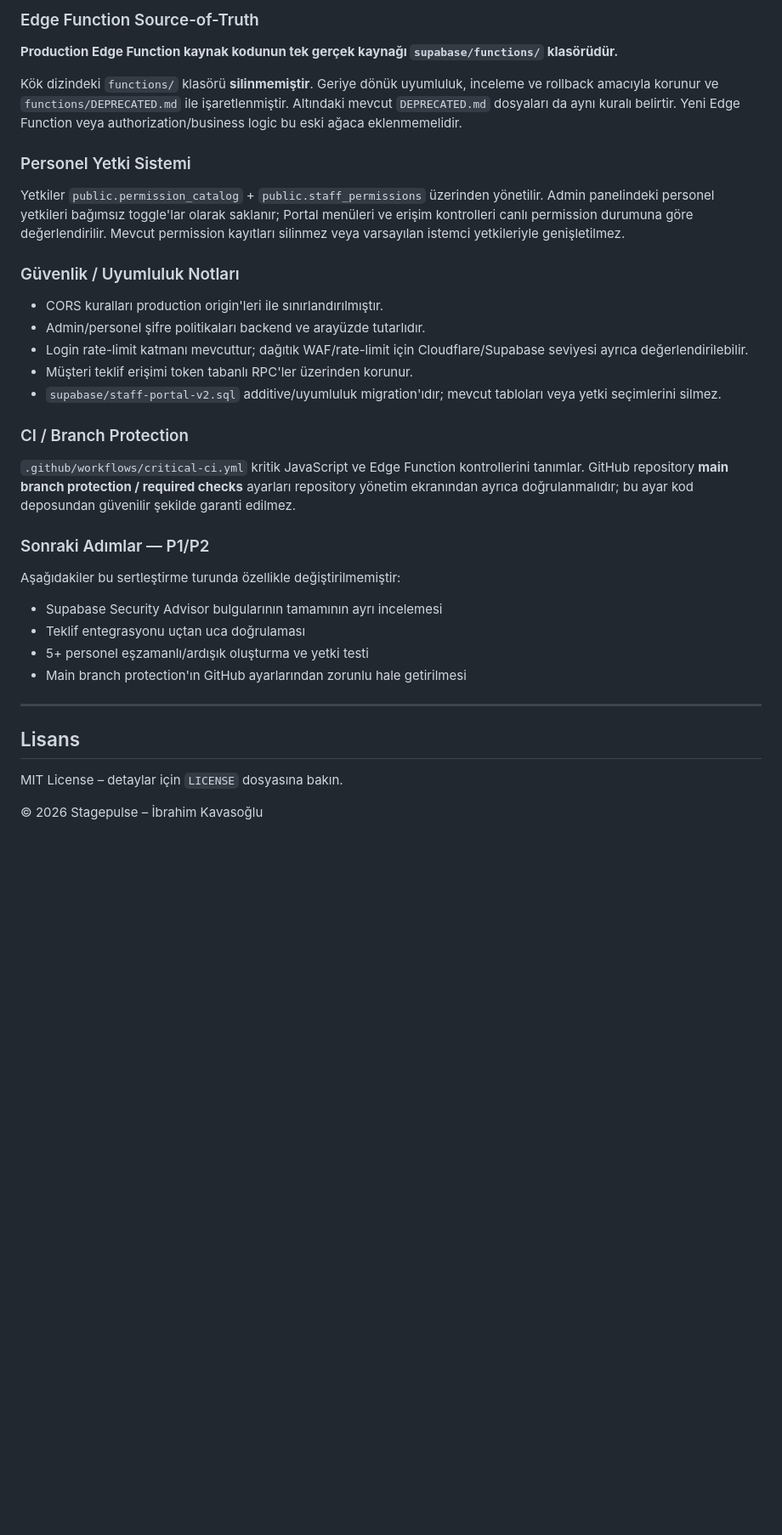
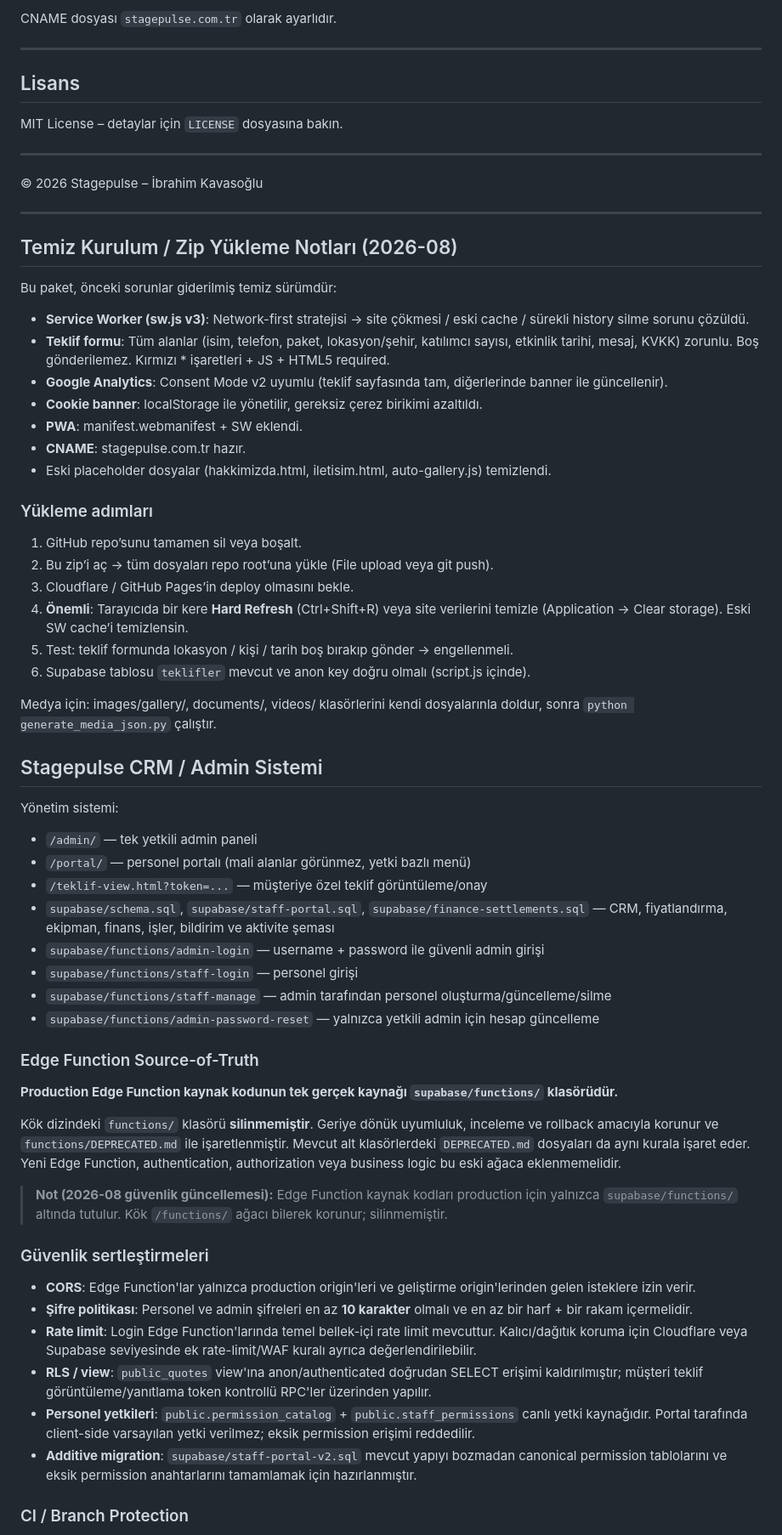
Before and after one commit to ibrahimFOH/Stagepulse.hatay, a Markdown page: README.md, the part around one of its changes. Shown at 85% size. Rendered like a GitHub page; blank space fills up the shorter version.

Commit message:
docs: preserve README and correct source-of-truth note

```diff
--- a/README.md
+++ b/README.md
@@ -59,33 +71,4 @@ CNAME: `stagepulse.com.tr`
-### Edge Function Source-of-Truth
-
-**Production Edge Function kaynak kodunun tek gerçek kaynağı `supabase/functions/` klasörüdür.**
-
-Kök dizindeki `functions/` klasörü **silinmemiştir**. Geriye dönük uyumluluk, inceleme ve rollback amacıyla korunur ve `functions/DEPRECATED.md` ile işaretlenmiştir. Altındaki mevcut `DEPRECATED.md` dosyaları da aynı kuralı belirtir. Yeni Edge Function veya authorization/business logic bu eski ağaca eklenmemelidir.
-
-### Personel Yetki Sistemi
-
-Yetkiler `public.permission_catalog` + `public.staff_permissions` üzerinden yönetilir. Admin panelindeki personel yetkileri bağımsız toggle'lar olarak saklanır; Portal menüleri ve erişim kontrolleri canlı permission durumuna göre değerlendirilir. Mevcut permission kayıtları silinmez veya varsayılan istemci yetkileriyle genişletilmez.
-
-### Güvenlik / Uyumluluk Notları
-
-- CORS kuralları production origin'leri ile sınırlandırılmıştır.
-- Admin/personel şifre politikaları backend ve arayüzde tutarlıdır.
-- Login rate-limit katmanı mevcuttur; dağıtık WAF/rate-limit için Cloudflare/Supabase seviyesi ayrıca değerlendirilebilir.
-- Müşteri teklif erişimi token tabanlı RPC'ler üzerinden korunur.
-- `supabase/staff-portal-v2.sql` additive/uyumluluk migration'ıdır; mevcut tabloları veya yetki seçimlerini silmez.
-
-### CI / Branch Protection
-
-`.github/workflows/critical-ci.yml` kritik JavaScript ve Edge Function kontrollerini tanımlar. GitHub repository **main branch protection / required checks** ayarları repository yönetim ekranından ayrıca doğrulanmalıdır; bu ayar kod deposundan güvenilir şekilde garanti edilmez.
-
-### Sonraki Adımlar — P1/P2
-
-Aşağıdakiler bu sertleştirme turunda özellikle değiştirilmemiştir:
-
-- Supabase Security Advisor bulgularının tamamının ayrı incelemesi
-- Teklif entegrasyonu uçtan uca doğrulaması
-- 5+ personel eşzamanlı/ardışık oluşturma ve yetki testi
-- Main branch protection'ın GitHub ayarlarından zorunlu hale getirilmesi
+CNAME dosyası `stagepulse.com.tr` olarak ayarlıdır.
 
 ---
 
@@ -93,4 +76,65 @@ Aşağıdakiler bu sertleştirme turunda özellikle değiştirilmemiştir:
 
 MIT License – detaylar için `LICENSE` dosyasına bakın.
 
+---
+
 © 2026 Stagepulse – İbrahim Kavasoğlu
+
+---
+
+## Temiz Kurulum / Zip Yükleme Notları (2026-08)
+
+Bu paket, önceki sorunlar giderilmiş temiz sürümdür:
+
+- **Service Worker (sw.js v3)**: Network-first stratejisi → site çökmesi / eski cache / sürekli history silme sorunu çözüldü.
+- **Teklif formu**: Tüm alanlar (isim, telefon, paket, lokasyon/şehir, katılımcı sayısı, etkinlik tarihi, mesaj, KVKK) zorunlu. Boş gönderilemez. Kırmızı * işaretleri + JS + HTML5 required.
+- **Google Analytics**: Consent Mode v2 uyumlu (teklif sayfasında tam, diğerlerinde banner ile güncellenir).
+- **Cookie banner**: localStorage ile yönetilir, gereksiz çerez birikimi azaltıldı.
+- **PWA**: manifest.webmanifest + SW eklendi.
+- **CNAME**: stagepulse.com.tr hazır.
+- Eski placeholder dosyalar (hakkimizda.html, iletisim.html, auto-gallery.js) temizlendi.
+
+### Yükleme adımları
+
+1. GitHub repo’sunu tamamen sil veya boşalt.
+2. Bu zip’i aç → tüm dosyaları repo root’una yükle (File upload veya git push).
+3. Cloudflare / GitHub Pages’in deploy olmasını bekle.
+4. **Önemli**: Tarayıcıda bir kere **Hard Refresh** (Ctrl+Shift+R) veya site verilerini temizle (Application → Clear storage). Eski SW cache’i temizlensin.
+5. Test: teklif formunda lokasyon / kişi / tarih boş bırakıp gönder → engellenmeli.
+6. Supabase tablosu `teklifler` mevcut ve anon key doğru olmalı (script.js içinde).
+
+Medya için: images/gallery/, documents/, videos/ klasörlerini kendi dosyalarınla doldur, sonra `python generate_media_json.py` çalıştır.
+
+
+
+## Stagepulse CRM / Admin Sistemi
+
+Yönetim sistemi:
+- `/admin/` — tek yetkili admin paneli
+- `/portal/` — personel portalı (mali alanlar görünmez, yetki bazlı menü)
+- `/teklif-view.html?token=...` — müşteriye özel teklif görüntüleme/onay
+- `supabase/schema.sql`, `supabase/staff-portal.sql`, `supabase/finance-settlements.sql` — CRM, fiyatlandırma, ekipman, finans, işler, bildirim ve aktivite şeması
+- `supabase/functions/admin-login` — username + password ile güvenli admin girişi
+- `supabase/functions/staff-login` — personel girişi
+- `supabase/functions/staff-manage` — admin tarafından personel oluşturma/güncelleme/silme
+- `supabase/functions/admin-password-reset` — yalnızca yetkili admin için hesap güncelleme
+
+### Edge Function Source-of-Truth
+
+**Production Edge Function kaynak kodunun tek gerçek kaynağı `supabase/functions/` klasörüdür.**
+
+Kök dizindeki `functions/` klasörü **silinmemiştir**. Geriye dönük uyumluluk, inceleme ve rollback amacıyla korunur ve `functions/DEPRECATED.md` ile işaretlenmiştir. Mevcut alt klasörlerdeki `DEPRECATED.md` dosyaları da aynı kurala işaret eder. Yeni Edge Function, authentication, authorization veya business logic bu eski ağaca eklenmemelidir.
+
+> **Not (2026-08 güvenlik güncellemesi):** Edge Function kaynak kodları production için yalnızca `supabase/functions/` altında tutulur. Kök `/functions/` ağacı bilerek korunur; silinmemiştir.
+
+### Güvenlik sertleştirmeleri
+
+- **CORS**: Edge Function'lar yalnızca production origin'leri ve geliştirme origin'lerinden gelen isteklere izin verir.
+- **Şifre politikası**: Personel ve admin şifreleri en az **10 karakter** olmalı ve en az bir harf + bir rakam içermelidir.
+- **Rate limit**: Login Edge Function'larında temel bellek-içi rate limit mevcuttur. Kalıcı/dağıtık koruma için Cloudflare veya Supabase seviyesinde ek rate-limit/WAF kuralı ayrıca değerlendirilebilir.
+- **RLS / view**: `public_quotes` view'ına anon/authenticated doğrudan SELECT erişimi kaldırılmıştır; müşteri teklif görüntüleme/yanıtlama token kontrollü RPC'ler üzerinden yapılır.
+- **Personel yetkileri**: `public.permission_catalog` + `public.staff_permissions` canlı yetki kaynağıdır. Portal tarafında client-side varsayılan yetki verilmez; eksik permission erişimi reddedilir.
+- **Additive migration**: `supabase/staff-portal-v2.sql` mevcut yapıyı bozmadan canonical permission tablolarını ve eksik permission anahtarlarını tamamlamak için hazırlanmıştır.
+
+### CI / Branch Protection
+
```
Also changed, not shown: other parts of README.md (+46 -24 lines).
